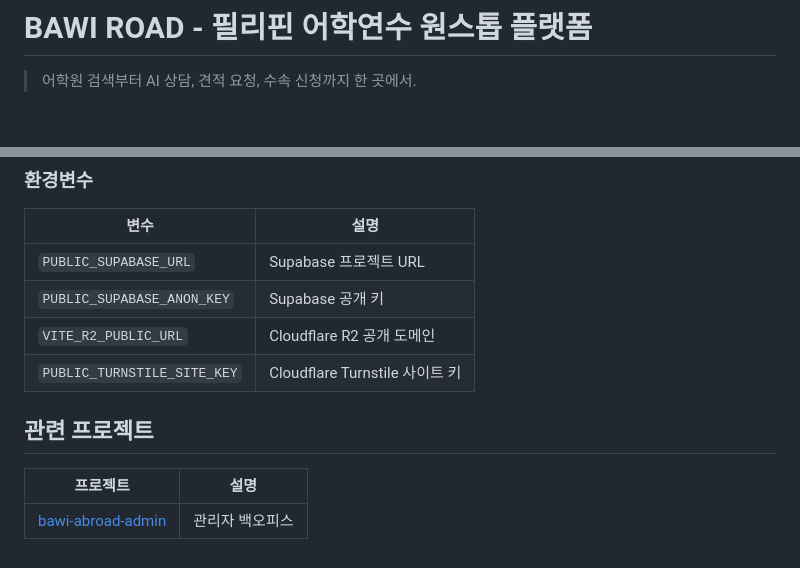
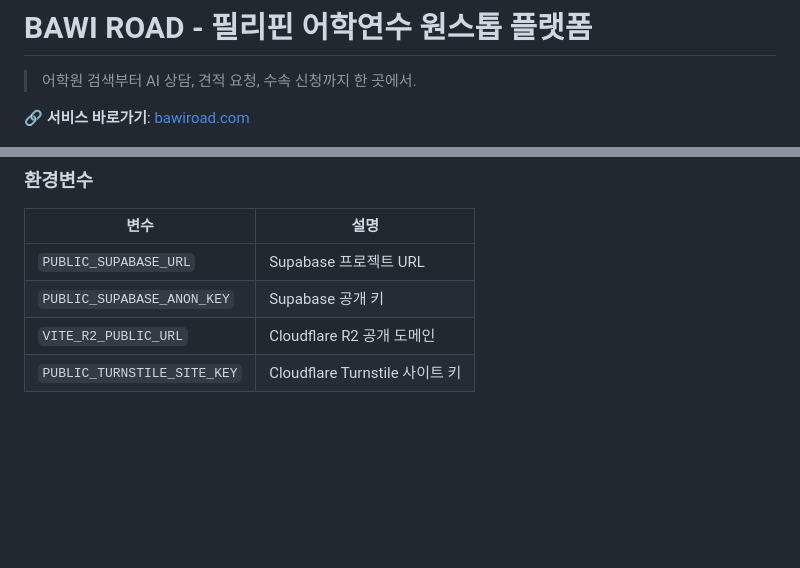
Before and after one commit to vght103/bawi-road-service, a Markdown page: README.md, 2 parts joined by grey strips. Drawn GitHub-style; blank space fills up the shorter version.

```diff
--- a/README.md
+++ b/README.md
@@ -1,6 +1,8 @@
 # BAWI ROAD - 필리핀 어학연수 원스톱 플랫폼
 
 > 어학원 검색부터 AI 상담, 견적 요청, 수속 신청까지 한 곳에서.
+
+🔗 **서비스 바로가기**: [bawiroad.com](https://bawiroad.com)
 
 ![Service Hero](docs/screenshots/service-hero.png)
 
@@ -136,9 +128,3 @@ pnpm run dev
 | `PUBLIC_SUPABASE_ANON_KEY` | Supabase 공개 키 |
 | `VITE_R2_PUBLIC_URL` | Cloudflare R2 공개 도메인 |
 | `PUBLIC_TURNSTILE_SITE_KEY` | Cloudflare Turnstile 사이트 키 |
-
-## 관련 프로젝트
-
-| 프로젝트 | 설명 |
-|----------|------|
-| [bawi-abroad-admin](https://github.com/vght103/bawi-abroad-admin) | 관리자 백오피스 |
```
Also changed, not shown: other parts of README.md (+1 -11 lines).
